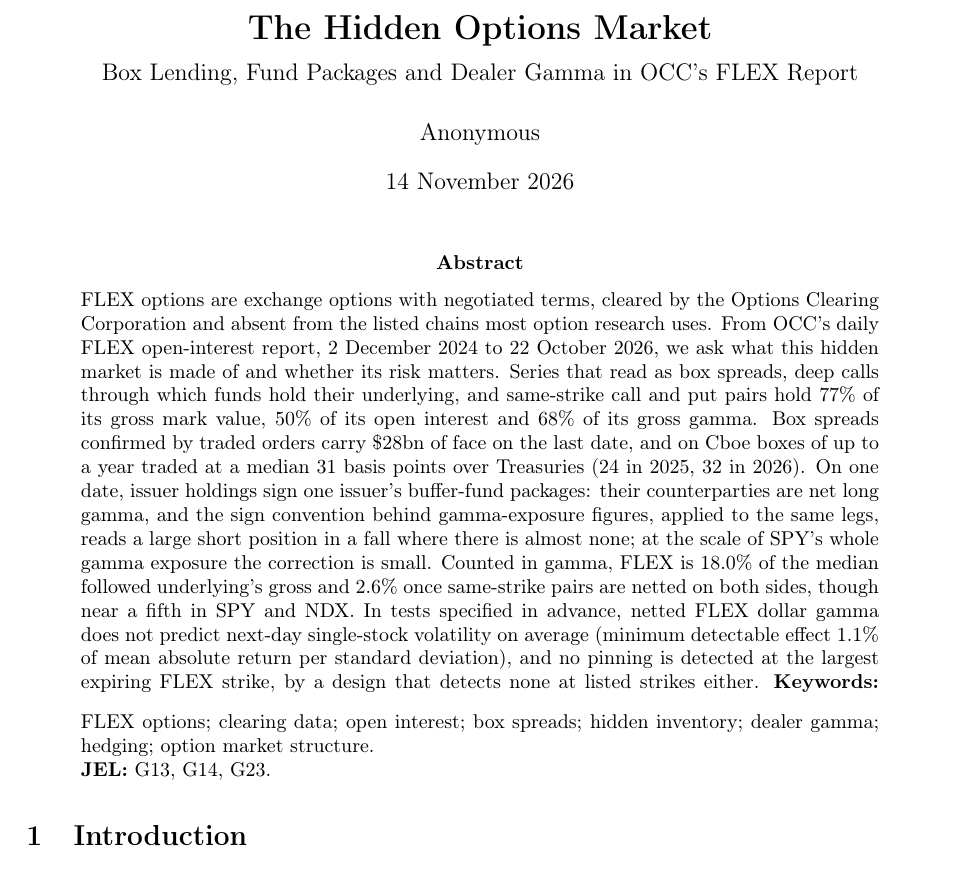
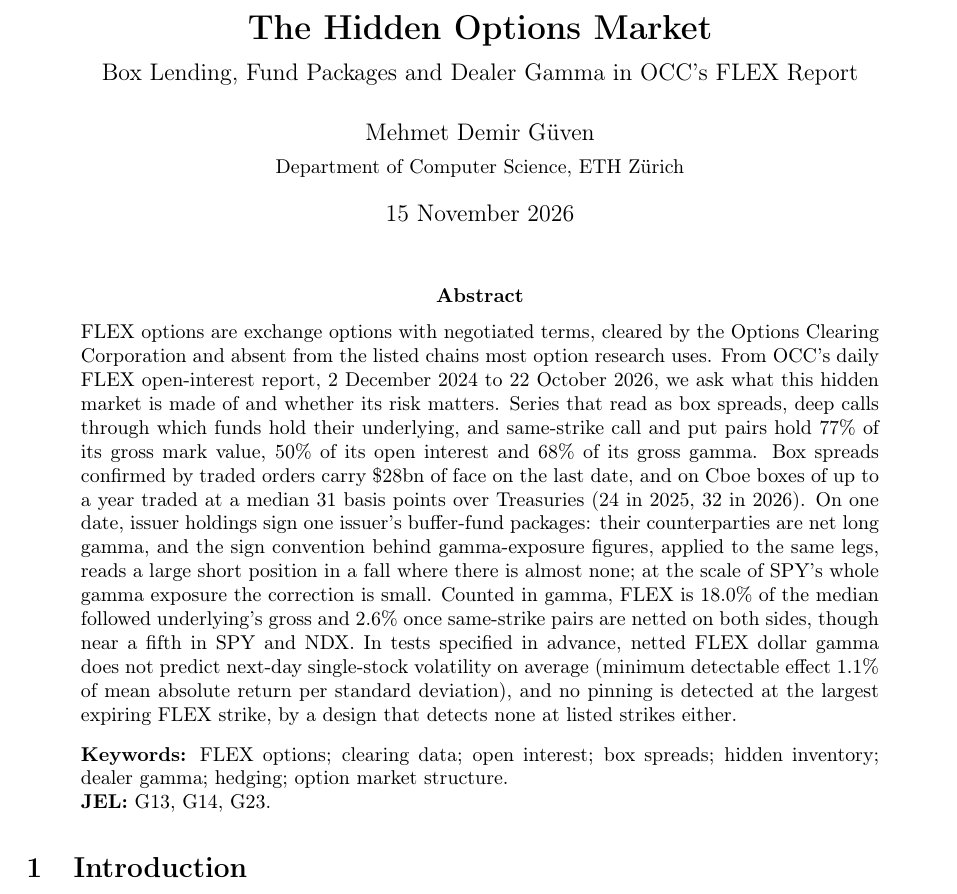
Before and after one commit to ITheClixs/hidden-options-market, a LaTeX paper (paper/hidden_options_market.tex): part of page 1 of 39, cut so that both start at the same text. Compiled offline with pdfLaTeX.

Commit message:
docs: name the author: Mehmet Demir Güven, Department of Computer Science, ETH Zürich
The paper, the one-page summary, the README, the licence, the package metadata and a
new CITATION.cff carry the name. The abstract's keywords line no longer runs on from
the abstract.

```diff
--- a/paper/hidden_options_market.tex
+++ b/paper/hidden_options_market.tex
@@ -18,9 +18,10 @@
 \title{\textbf{The Hidden Options Market}\\[0.4em]
 \large Box Lending, Fund Packages and Dealer Gamma in OCC's FLEX Report}
 
-\author{Anonymous}
-
-\date{14 November 2026}
+\author{Mehmet Demir G\"uven\\[0.2em]
+\small Department of Computer Science, ETH Z\"urich}
+
+\date{15 November 2026}
 
 \begin{document}
 \maketitle
@@ -47,7 +48,7 @@ in SPY and NDX. In tests specified in advance, netted FLEX dollar gamma does not
 next-day single-stock volatility on average (minimum detectable effect \GPredMDEShare{}
 of mean absolute return per standard deviation), and no pinning is detected at the
 largest expiring FLEX strike, by a design that detects none at listed strikes either.
-\vspace{0.8em}
+\par\vspace{0.8em}
 \noindent\textbf{Keywords:} FLEX options; clearing data; open interest; box spreads;
 hidden inventory; dealer gamma; hedging; option market structure.
 
```
Also changed, not shown: docs/readme.template.md (+2 -0 lines), paper/summary.tex (+1 -0 lines), pyproject.toml (+1 -0 lines), README.md, 2 other files.
